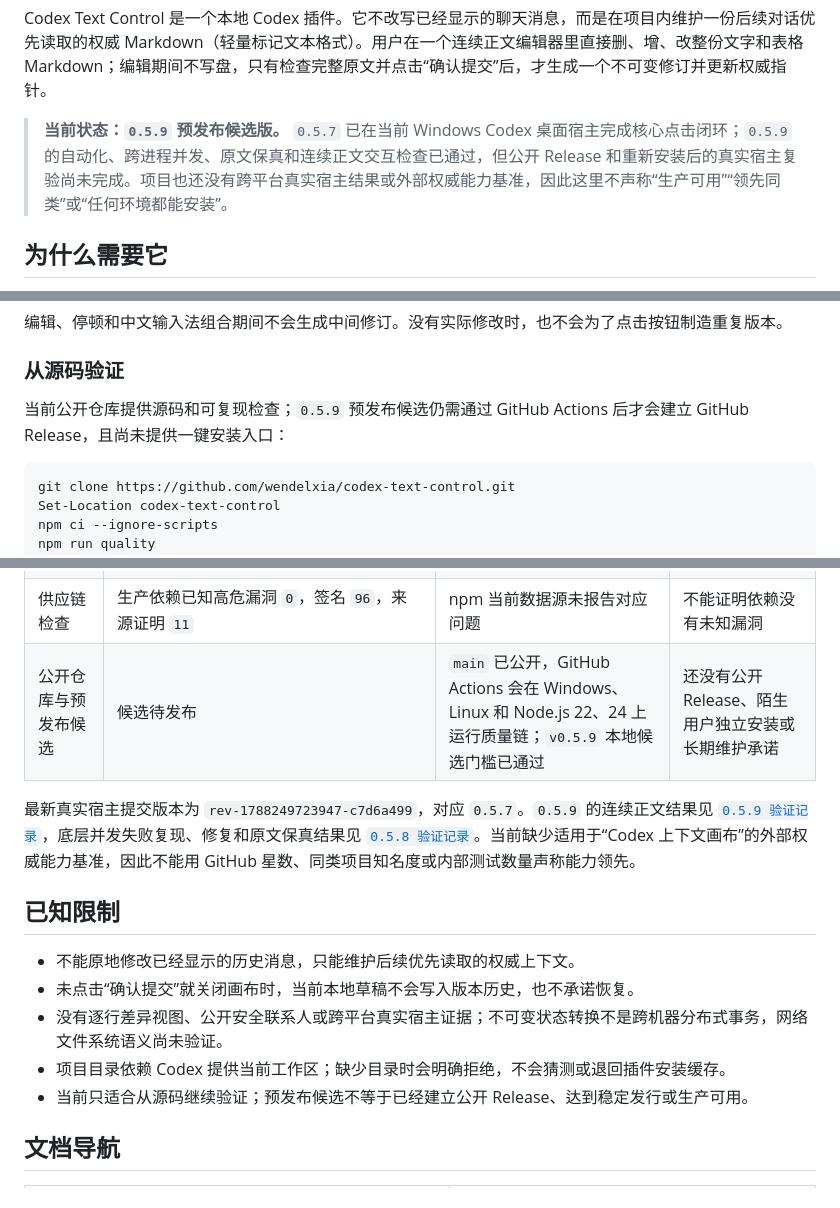
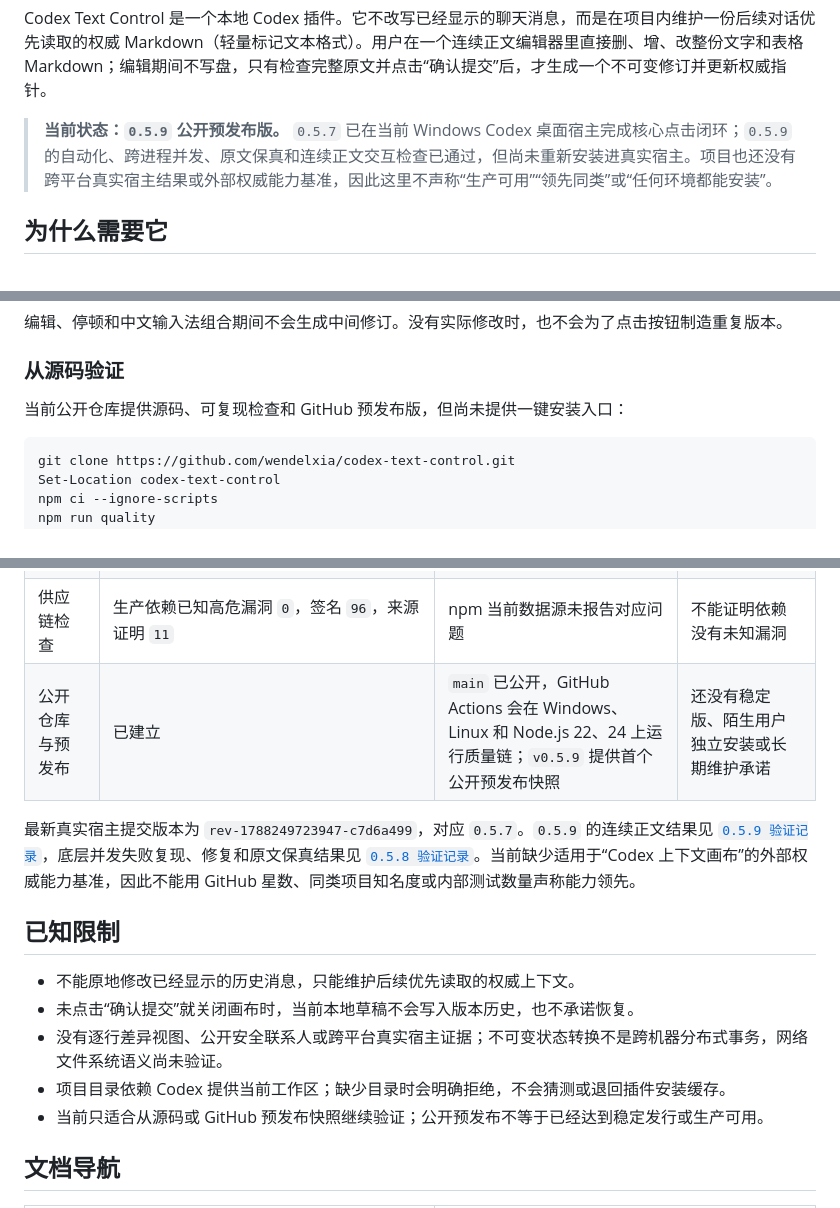
Before and after one commit to wendelxia/codex-text-control, a Markdown page: README.md, 3 parts joined by grey strips. Drawn GitHub-style.

````diff
--- a/README.md
+++ b/README.md
@@ -34,7 +34,7 @@
 
 Codex Text Control 是一个本地 Codex 插件。它不改写已经显示的聊天消息，而是在项目内维护一份后续对话优先读取的权威 Markdown（轻量标记文本格式）。用户在一个连续正文编辑器里直接删、增、改整份文字和表格 Markdown；编辑期间不写盘，只有检查完整原文并点击“确认提交”后，才生成一个不可变修订并更新权威指针。
 
-> **当前状态：`0.5.9` 预发布候选版。** `0.5.7` 已在当前 Windows Codex 桌面宿主完成核心点击闭环；`0.5.9` 的自动化、跨进程并发、原文保真和连续正文交互检查已通过，但公开 Release 和重新安装后的真实宿主复验尚未完成。项目也还没有跨平台真实宿主结果或外部权威能力基准，因此这里不声称“生产可用”“领先同类”或“任何环境都能安装”。
+> **当前状态：`0.5.9` 公开预发布版。** `0.5.7` 已在当前 Windows Codex 桌面宿主完成核心点击闭环；`0.5.9` 的自动化、跨进程并发、原文保真和连续正文交互检查已通过，但尚未重新安装进真实宿主。项目也还没有跨平台真实宿主结果或外部权威能力基准，因此这里不声称“生产可用”“领先同类”或“任何环境都能安装”。
 
 ## 为什么需要它
 
@@ -72,7 +72,7 @@ Codex Text Control 是一个本地 Codex 插件。它不改写已经显示的聊
 
 ### 从源码验证
 
-当前公开仓库提供源码和可复现检查；`0.5.9` 预发布候选仍需通过 GitHub Actions 后才会建立 GitHub Release，且尚未提供一键安装入口：
+当前公开仓库提供源码、可复现检查和 GitHub 预发布版，但尚未提供一键安装入口：
 
 ```powershell
 git clone https://github.com/wendelxia/codex-text-control.git
@@ -198,7 +198,7 @@ Codex 读取当前权威上下文
 | 干净克隆 | 全新本地克隆执行 `npm ci --ignore-scripts` 后，`74/74`、语法检查和 MCP 探针通过，工作树干净 | 结果不依赖开发目录已有 `node_modules` 或未跟踪源码 | 不是第二位用户或第二个操作系统的独立复现 |
 | 真实宿主 | `0.5.7+codex.20260901154437` 在当前 Windows Codex 中完成“修改 -> 原文检查 -> 返回修改 -> 再检查 -> 确认提交 -> 回读” | 只证明最后一个已安装构建的当前环境闭环 | `0.5.9` 改过画布交互，不能继承这项宿主结论 |
 | 供应链检查 | 生产依赖已知高危漏洞 `0`，签名 `96`，来源证明 `11` | npm 当前数据源未报告对应问题 | 不能证明依赖没有未知漏洞 |
-| 公开仓库与预发布候选 | 候选待发布 | `main` 已公开，GitHub Actions 会在 Windows、Linux 和 Node.js 22、24 上运行质量链；`v0.5.9` 本地候选门槛已通过 | 还没有公开 Release、陌生用户独立安装或长期维护承诺 |
+| 公开仓库与预发布 | 已建立 | `main` 已公开，GitHub Actions 会在 Windows、Linux 和 Node.js 22、24 上运行质量链；`v0.5.9` 提供首个公开预发布快照 | 还没有稳定版、陌生用户独立安装或长期维护承诺 |
 
 最新真实宿主提交版本为 `rev-1788249723947-c7d6a499`，对应 `0.5.7`。`0.5.9` 的连续正文结果见 [`0.5.9 验证记录`](docs/evidence/verification-0.5.9-2026-09-02.md)，底层并发失败复现、修复和原文保真结果见 [`0.5.8 验证记录`](docs/evidence/verification-0.5.8-2026-09-01.md)。当前缺少适用于“Codex 上下文画布”的外部权威能力基准，因此不能用 GitHub 星数、同类项目知名度或内部测试数量声称能力领先。
 
@@ -208,7 +208,7 @@ Codex 读取当前权威上下文
 - 未点击“确认提交”就关闭画布时，当前本地草稿不会写入版本历史，也不承诺恢复。
 - 没有逐行差异视图、公开安全联系人或跨平台真实宿主证据；不可变状态转换不是跨机器分布式事务，网络文件系统语义尚未验证。
 - 项目目录依赖 Codex 提供当前工作区；缺少目录时会明确拒绝，不会猜测或退回插件安装缓存。
-- 当前只适合从源码继续验证；预发布候选不等于已经建立公开 Release、达到稳定发行或生产可用。
+- 当前只适合从源码或 GitHub 预发布快照继续验证；公开预发布不等于已经达到稳定发行或生产可用。
 
 ## 文档导航
 
````
Also changed, not shown: other parts of README.md (+3 -2 lines), docs/news/2026-09-02-codex-text-control-0.5.9.md (added, +44 -0 lines), docs/news/README.md (added, +11 -0 lines).
